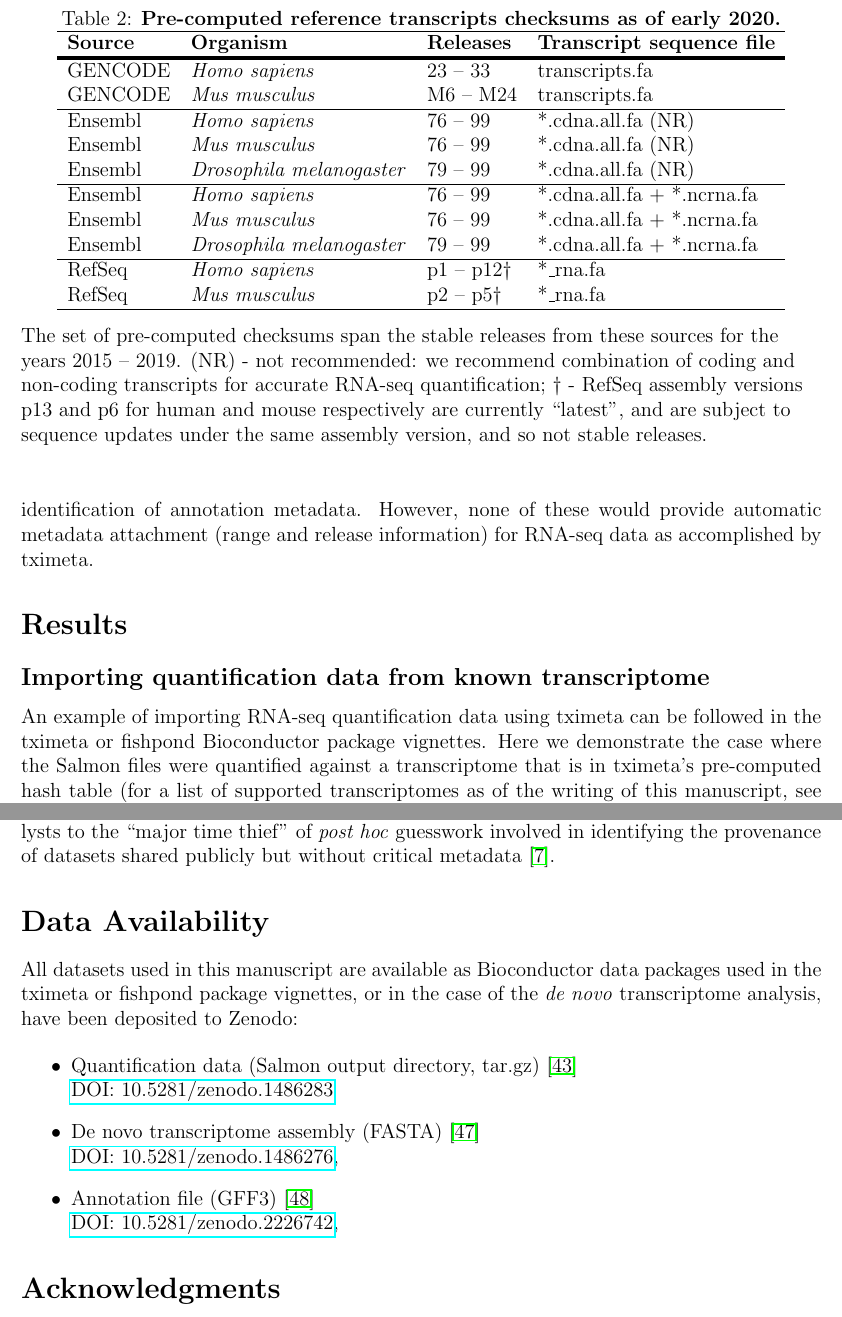
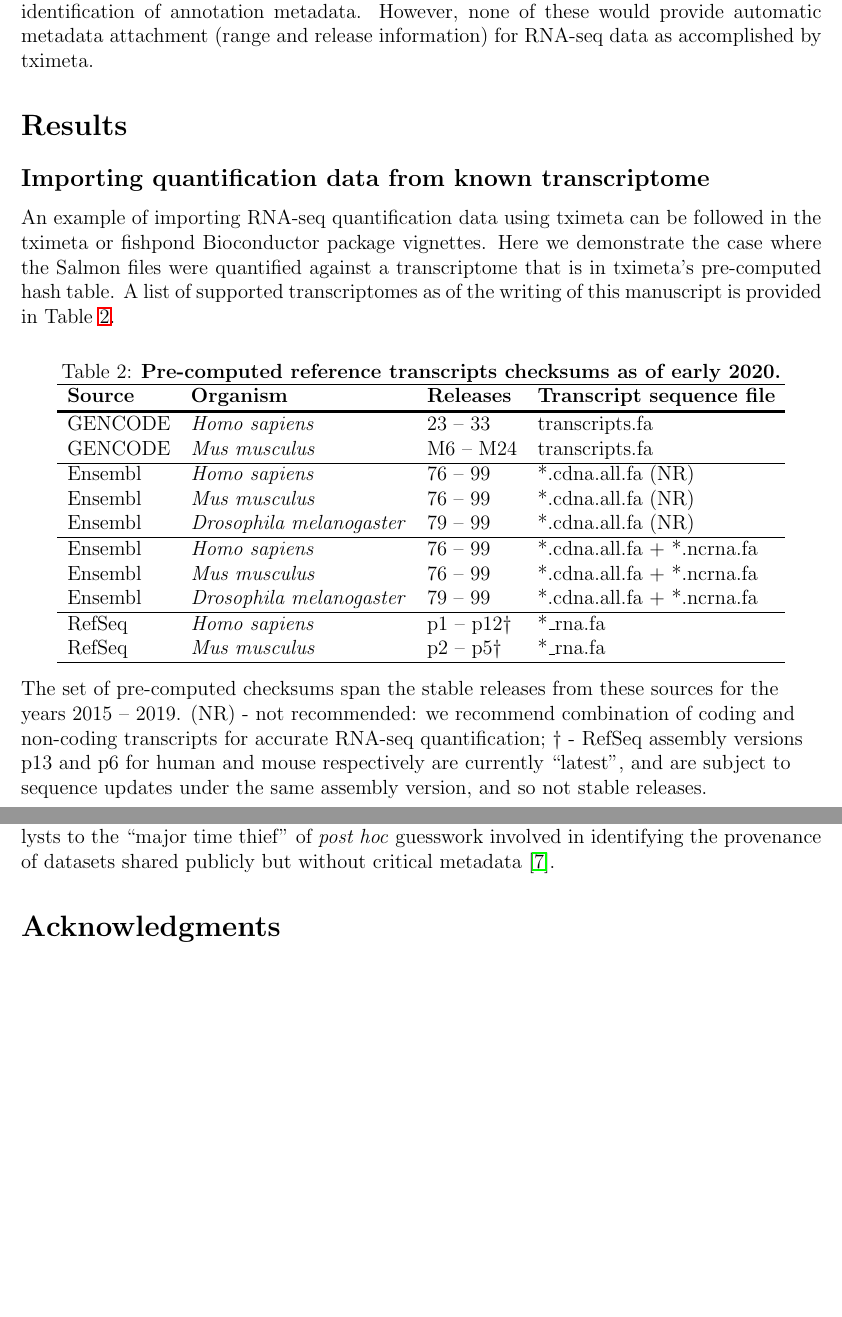
Before and after one commit to mikelove/tximetaPaper, a LaTeX document (wrapper.tex, which reads main.tex): two parts of pages 8 and 12 of 17 before the commit and two parts of pages 7 and 11 of 16 after it, joined at a grey line, cut so that both start at the same text, the shorter picture padded with empty space. Compiled offline with pdfLaTeX.

Commit message:
rearranging tables to comply w journal

```diff
--- a/main.tex
+++ b/main.tex
@@ -391,7 +393,18 @@ of annotation metadata. However, none of these would provide
 automatic metadata attachment (range and release information) for
 RNA-seq data as accomplished by tximeta.
 
-\begin{table}[t]
+\section*{Results}
+
+\subsection*{Importing quantification data from known transcriptome}
+
+An example of importing RNA-seq quantification data using tximeta can
+be followed in the tximeta or fishpond Bioconductor package
+vignettes. Here we demonstrate the case where the Salmon files were
+quantified against a transcriptome that is in tximeta's pre-computed
+hash table. A list of supported transcriptomes as of the writing
+of this manuscript is provided in Table \ref{tab:hash}.
+
+\begin{table}[!h]
   \centering
   \caption{\bf{Pre-computed reference transcripts checksums as of early 2020.}}
 \begin{tabular}{llll}
@@ -425,13 +438,3 @@ RNA-seq data as accomplished by tximeta.
 \label{tab:hash}
 \end{table}
 
-\section*{Results}
-
-\subsection*{Importing quantification data from known transcriptome}
-
-An example of importing RNA-seq quantification data using tximeta can
-be followed in the tximeta or fishpond Bioconductor package
-vignettes. Here we demonstrate the case where the Salmon files were
-quantified against a transcriptome that is in tximeta's pre-computed
-hash table (for a list of supported transcriptomes as of the writing
-of this manuscript, see Table \ref{tab:hash}). Import begins by specifying
@@ -664,18 +667,18 @@ to the ``major time thief'' of \textit{post hoc} guesswork involved in
 identifying the provenance of datasets shared publicly but without
 critical metadata \cite{Kanduri2017}.
 
-\section*{Data Availability}
+%% \section*{Data Availability}
 
-All datasets used in this manuscript are available as Bioconductor
-data packages used in the tximeta or fishpond package vignettes, or
-in the case of the \textit{de novo} transcriptome analysis, have been
-deposited to Zenodo:
+%% All datasets used in this manuscript are available as Bioconductor
+%% data packages used in the tximeta or fishpond package vignettes, or
+%% in the case of the \textit{de novo} transcriptome analysis, have been
+%% deposited to Zenodo:
 
-\begin{itemize}
-  \item Quantification data (Salmon output directory, tar.gz) \cite{killi-quant} \\
-    \href{https://doi.org/10.5281/zenodo.1486283}{DOI: 10.5281/zenodo.1486283}
-  \item De novo transcriptome assembly (FASTA) \cite{killi-fasta} \\
-    \href{https://doi.org/10.5281/zenodo.1486276}{DOI: 10.5281/zenodo.1486276},
-  \item Annotation file (GFF3) \cite{killi-gff} \\
-    \href{https://doi.org/10.5281/zenodo.2226742}{DOI: 10.5281/zenodo.2226742},
-\end{itemize}
+%% \begin{itemize}
+%%   \item Quantification data (Salmon output directory, tar.gz) \cite{killi-quant} \\
+%%     \href{https://doi.org/10.5281/zenodo.1486283}{DOI: 10.5281/zenodo.1486283}
+%%   \item De novo transcriptome assembly (FASTA) \cite{killi-fasta} \\
+%%     \href{https://doi.org/10.5281/zenodo.1486276}{DOI: 10.5281/zenodo.1486276},
+%%   \item Annotation file (GFF3) \cite{killi-gff} \\
+%%     \href{https://doi.org/10.5281/zenodo.2226742}{DOI: 10.5281/zenodo.2226742},
+%% \end{itemize}
```
Also changed, not shown: main.tex (64 more changed lines).
